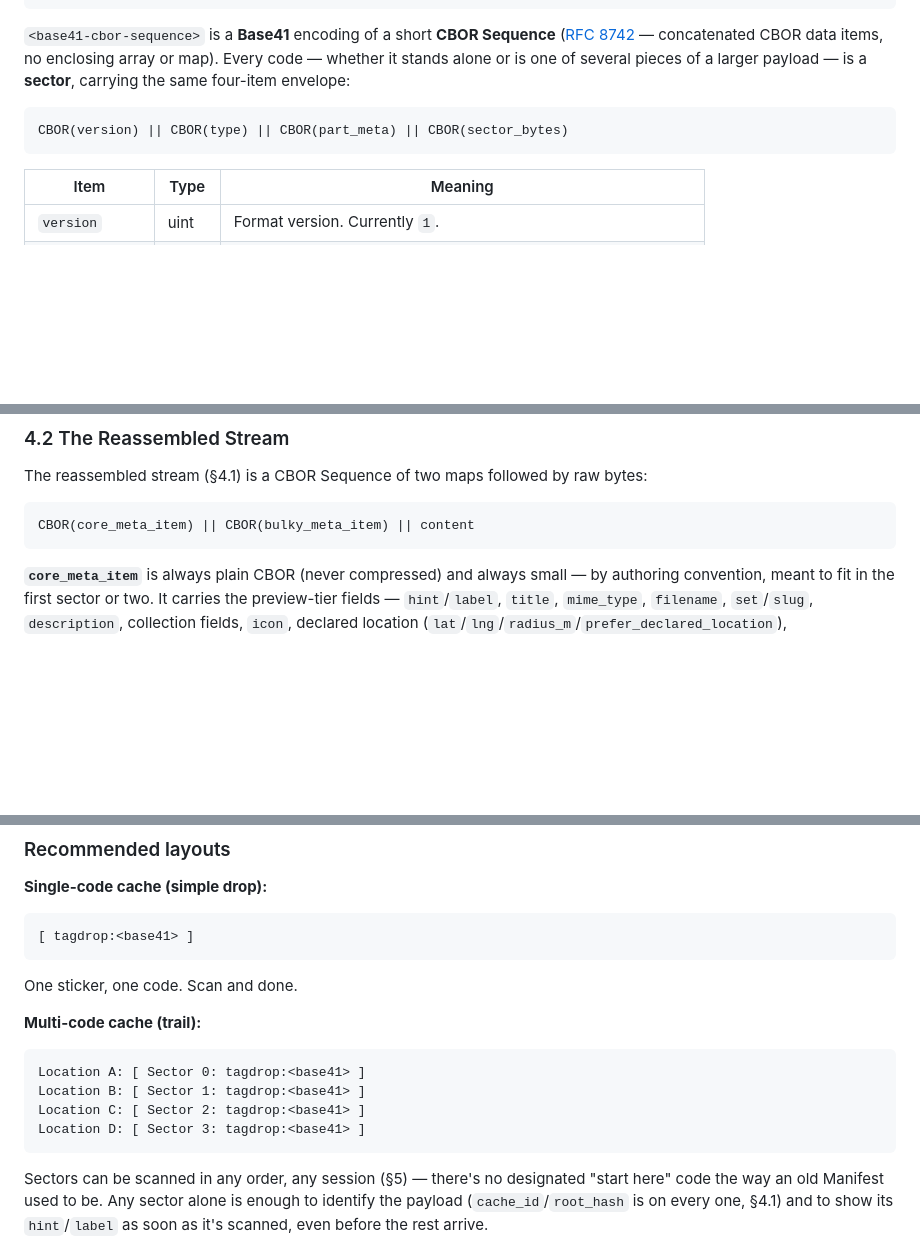
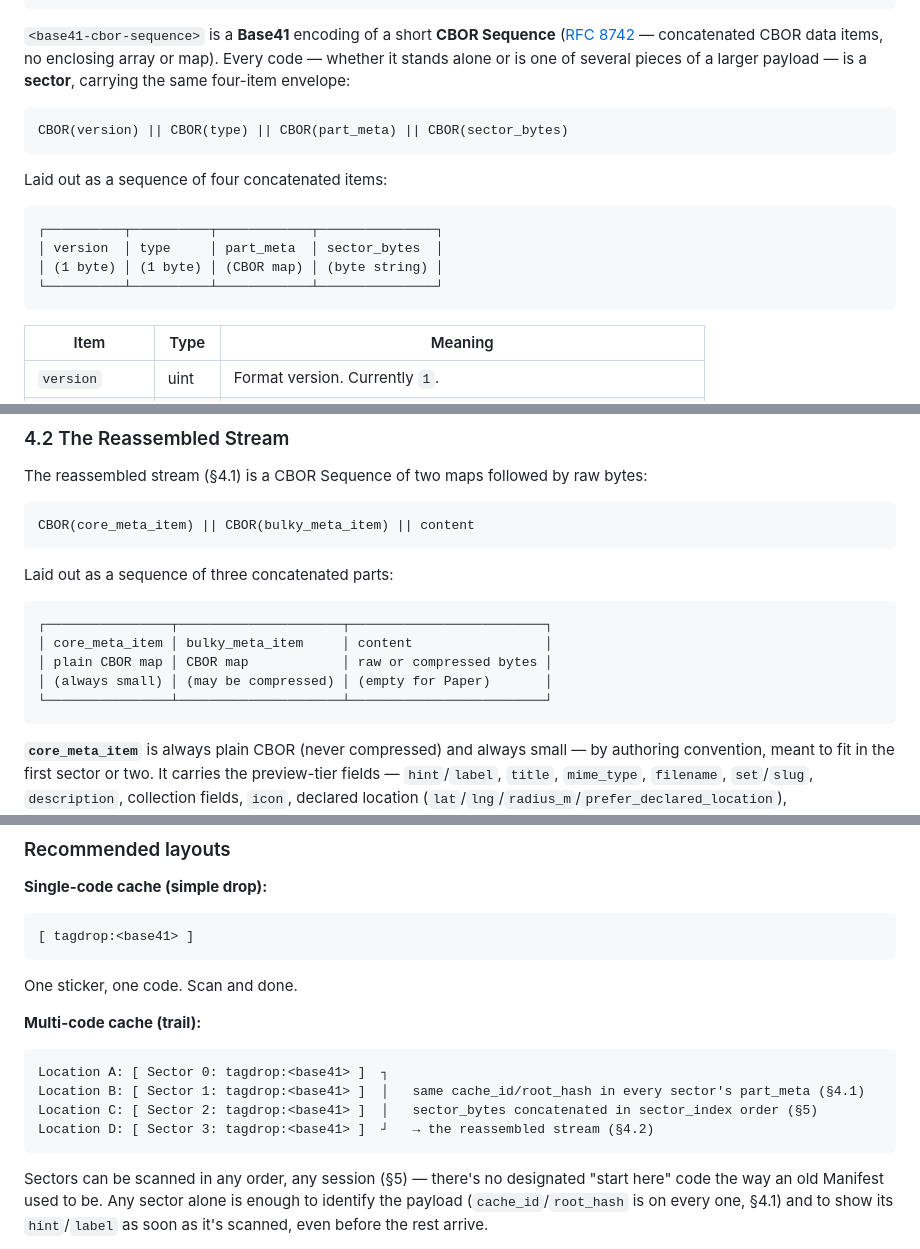
Before and after one commit to mofosyne/tagdrop, a Markdown page: SPEC.md, 3 parts joined by grey strips. Drawn GitHub-style; blank space fills up the shorter version.

Commit message:
SPEC.md: add ASCII diagrams of the sector envelope and stream layout
Visualizes the four-item sector envelope (§2), the three-part
reassembled-stream layout (§4.2), and how a multi-sector trail's
codes combine via shared cache_id/root_hash into one reassembled
stream (§6) — alongside the existing prose/formulas, not replacing them.

````diff
--- a/SPEC.md
+++ b/SPEC.md
@@ -35,6 +35,15 @@ tagdrop:<base41-cbor-sequence>
 
 ```
 CBOR(version) || CBOR(type) || CBOR(part_meta) || CBOR(sector_bytes)
+```
+
+Laid out as a sequence of four concatenated items:
+
+```
+┌──────────┬──────────┬────────────┬───────────────┐
+│ version  │ type     │ part_meta  │ sector_bytes  │
+│ (1 byte) │ (1 byte) │ (CBOR map) │ (byte string) │
+└──────────┴──────────┴────────────┴───────────────┘
 ```
 
 | Item | Type | Meaning |
@@ -263,6 +272,16 @@ bytes:
 
 ```
 CBOR(core_meta_item) || CBOR(bulky_meta_item) || content
+```
+
+Laid out as a sequence of three concatenated parts:
+
+```
+┌────────────────┬─────────────────────┬─────────────────────────┐
+│ core_meta_item │ bulky_meta_item     │ content                 │
+│ plain CBOR map │ CBOR map            │ raw or compressed bytes │
+│ (always small) │ (may be compressed) │ (empty for Paper)       │
+└────────────────┴─────────────────────┴─────────────────────────┘
 ```
 
 **`core_meta_item`** is always plain CBOR (never compressed) and always
@@ -564,10 +583,10 @@ One sticker, one code. Scan and done.
 
 **Multi-code cache (trail):**
 ```
-Location A: [ Sector 0: tagdrop:<base41> ]
-Location B: [ Sector 1: tagdrop:<base41> ]
-Location C: [ Sector 2: tagdrop:<base41> ]
-Location D: [ Sector 3: tagdrop:<base41> ]
+Location A: [ Sector 0: tagdrop:<base41> ]  ┐
+Location B: [ Sector 1: tagdrop:<base41> ]  │   same cache_id/root_hash in every sector's part_meta (§4.1)
+Location C: [ Sector 2: tagdrop:<base41> ]  │   sector_bytes concatenated in sector_index order (§5)
+Location D: [ Sector 3: tagdrop:<base41> ]  ┘   → the reassembled stream (§4.2)
 ```
 
 Sectors can be scanned in any order, any session (§5) — there's no
````
